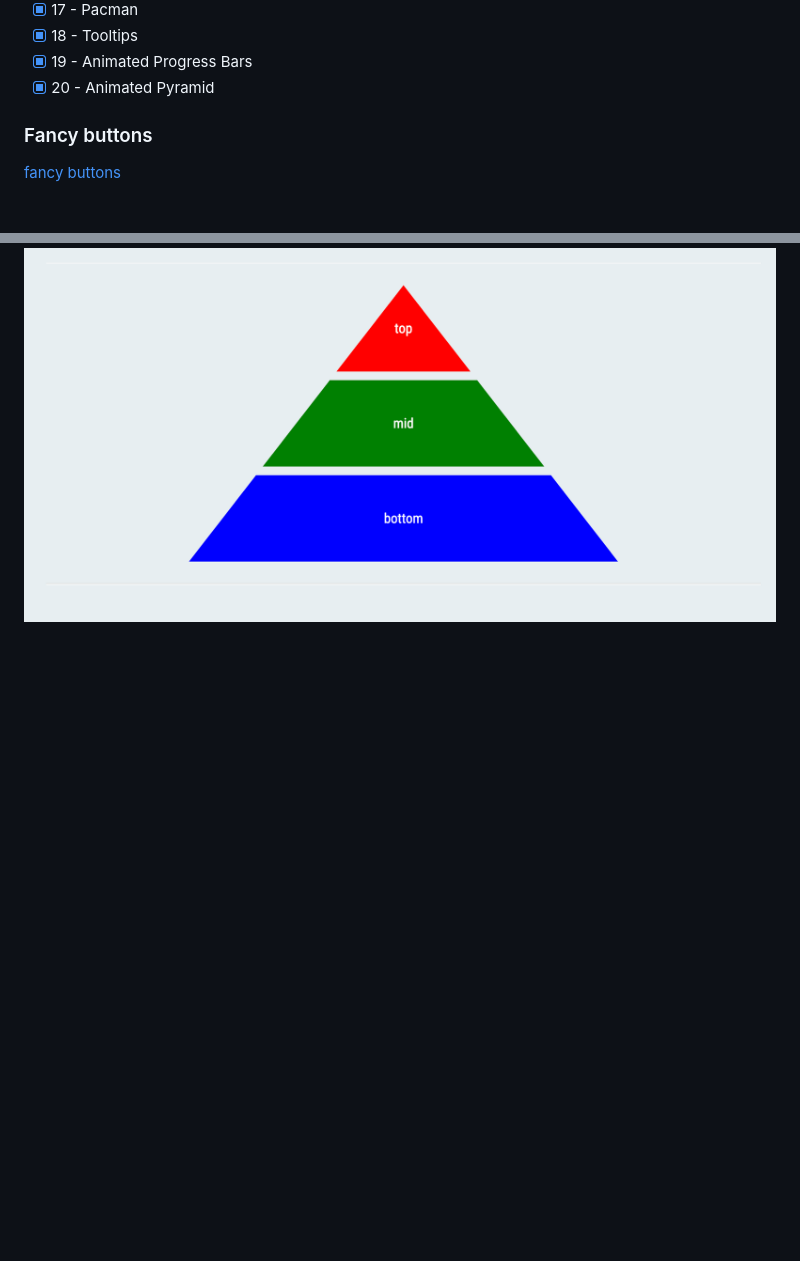
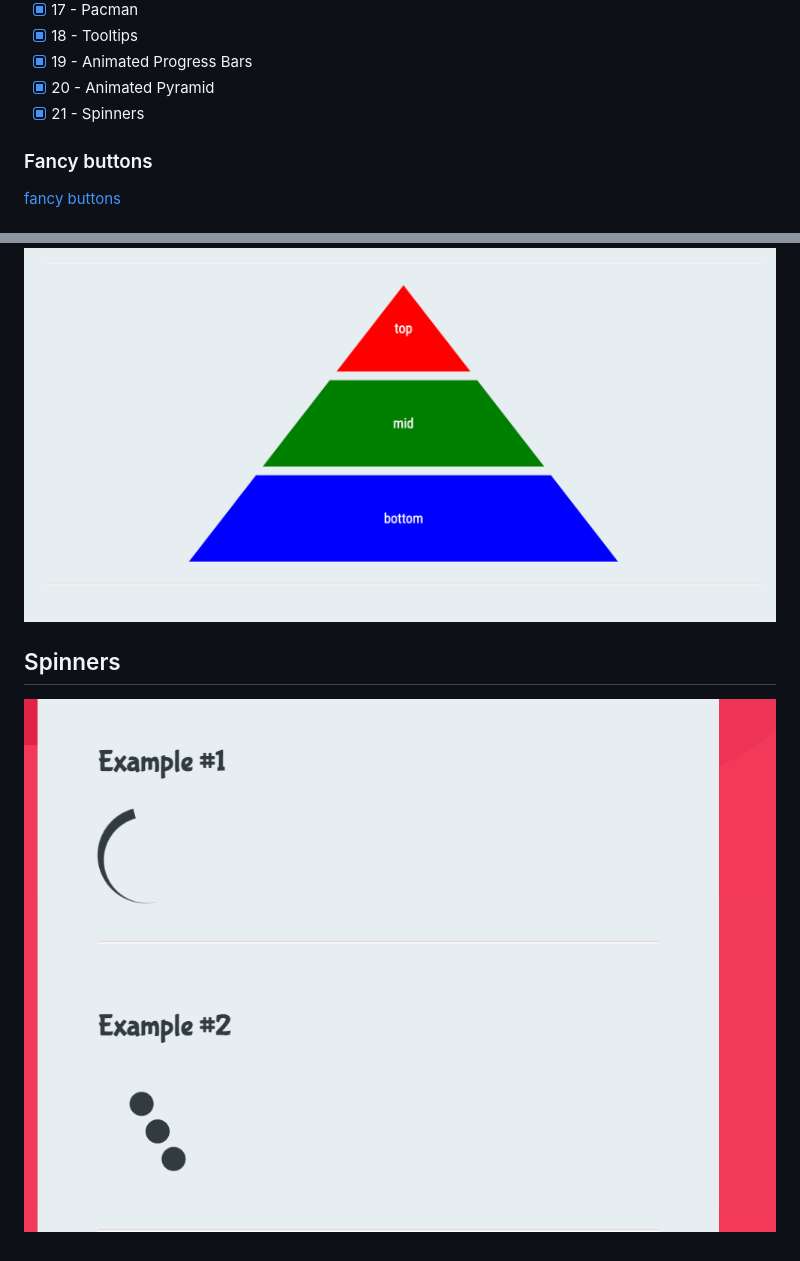
Before and after one commit to aliaksandrZh/css30days-course, a Markdown page: README.md, 2 parts joined by grey strips. Rendered like a GitHub page; pictures changed too: 21 - Spinners/Screenshot 2023-04-14 at 22.56.05.png (added); blank space fills up the shorter version.

Commit message:
21 - Spinners

```diff
--- a/README.md
+++ b/README.md
@@ -22,6 +22,7 @@ Repo contains only my css.
 - [X] 18 - Tooltips
 - [X] 19 - Animated Progress Bars
 - [X] 20 - Animated Pyramid
+- [x] 21 - Spinners
 
 ### Fancy buttons
 [fancy buttons](./1%20-%20Fancy%20Buttons/Screen%20Recording%202023-04-12%20at%2009.44.26.mov)
@@ -72,3 +73,6 @@ Repo contains only my css.
 
 ## Animated Pyramid
 ![Animated Pyramid](./20%20-%20Animated%20Pyramid/Screenshot%202023-04-14%20at%2022.43.52.png)
+
+## Spinners
+![Spinners](./21%20-%20Spinners/Screenshot%202023-04-14%20at%2022.56.05.png)
```
Also changed, not shown: 3 other files.
